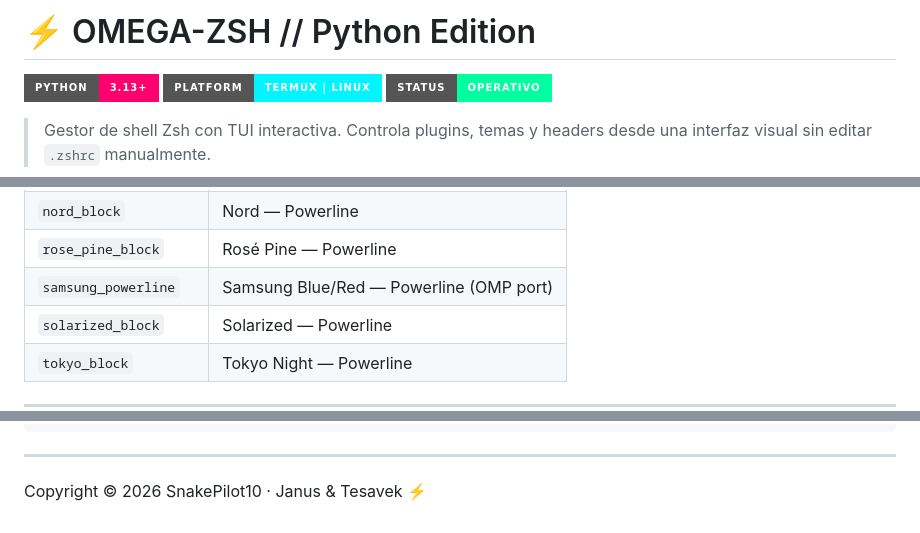
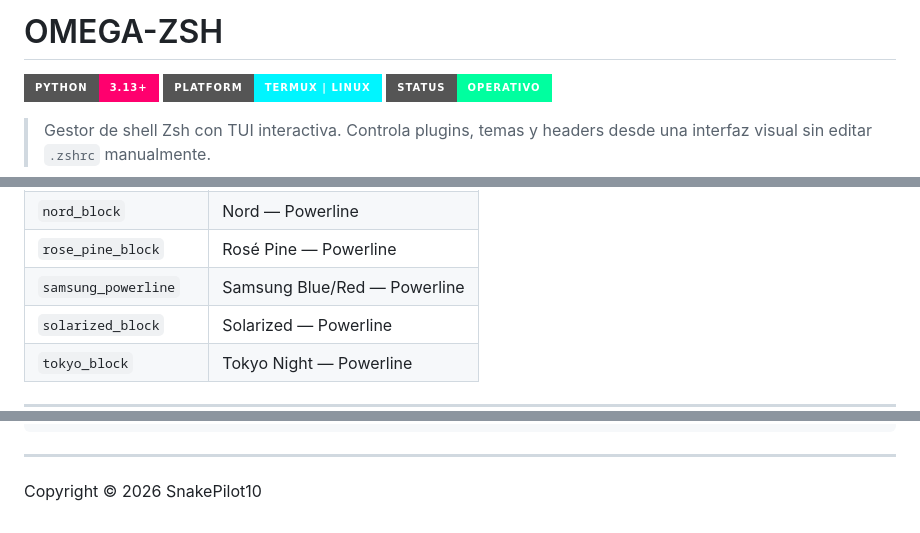
Before and after one commit to SnakePilot10/omega-zsh-python, a Markdown page: README.md, 3 parts joined by grey strips. GitHub-like rendering; badges without logos.

Commit message:
docs: reescribir README con estilo técnico operador + registro 2026-03-22

````diff
--- a/README.md
+++ b/README.md
@@ -1,4 +1,4 @@
-# ⚡ OMEGA-ZSH // Python Edition
+# OMEGA-ZSH
 
 [![Python](https://img.shields.io/badge/Python-3.13%2B-ff006e?style=for-the-badge&logo=python)](https://www.python.org/)
 [![Platform](https://img.shields.io/badge/Platform-Termux_%7C_Linux-00f5ff?style=for-the-badge)](https://termux.dev/)
@@ -142,7 +142,7 @@ Los temas God Tier se almacenan en `omega_zsh/assets/themes/` y se enlazan autom
 | `monokai_block` | Monokai — Powerline |
 | `nord_block` | Nord — Powerline |
 | `rose_pine_block` | Rosé Pine — Powerline |
-| `samsung_powerline` | Samsung Blue/Red — Powerline (OMP port) |
+| `samsung_powerline` | Samsung Blue/Red — Powerline |
 | `solarized_block` | Solarized — Powerline |
 | `tokyo_block` | Tokyo Night — Powerline |
 
@@ -175,4 +175,4 @@ ruff check .             # Linting
 ```
 
 ---
-Copyright © 2026 SnakePilot10 · Janus & Tesavek ⚡
+Copyright © 2026 SnakePilot10
````
